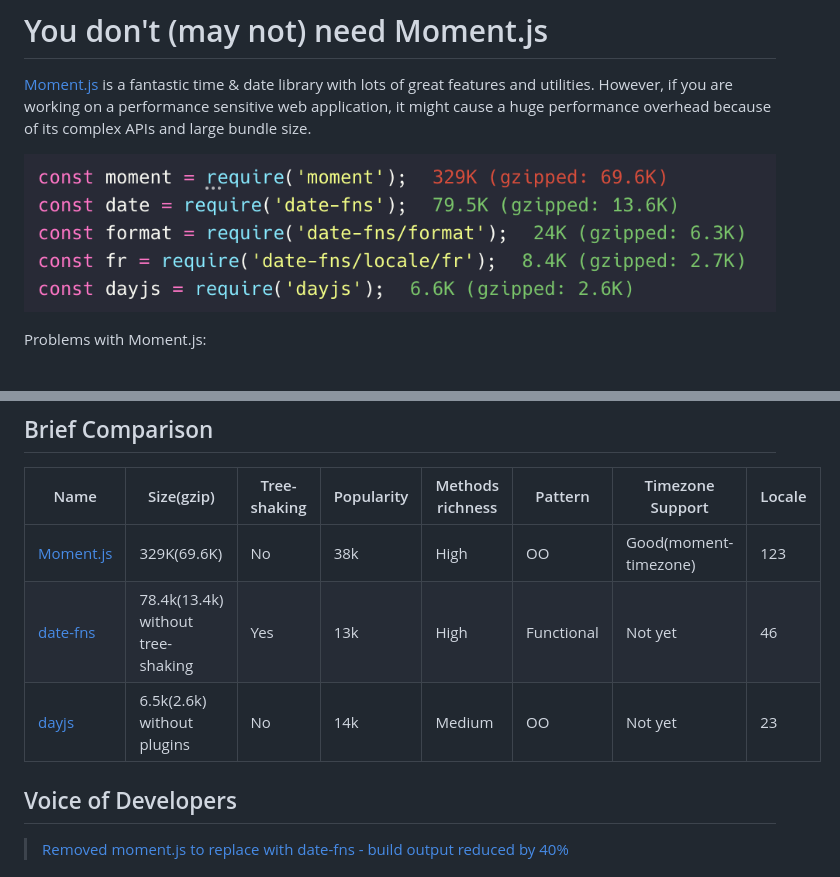
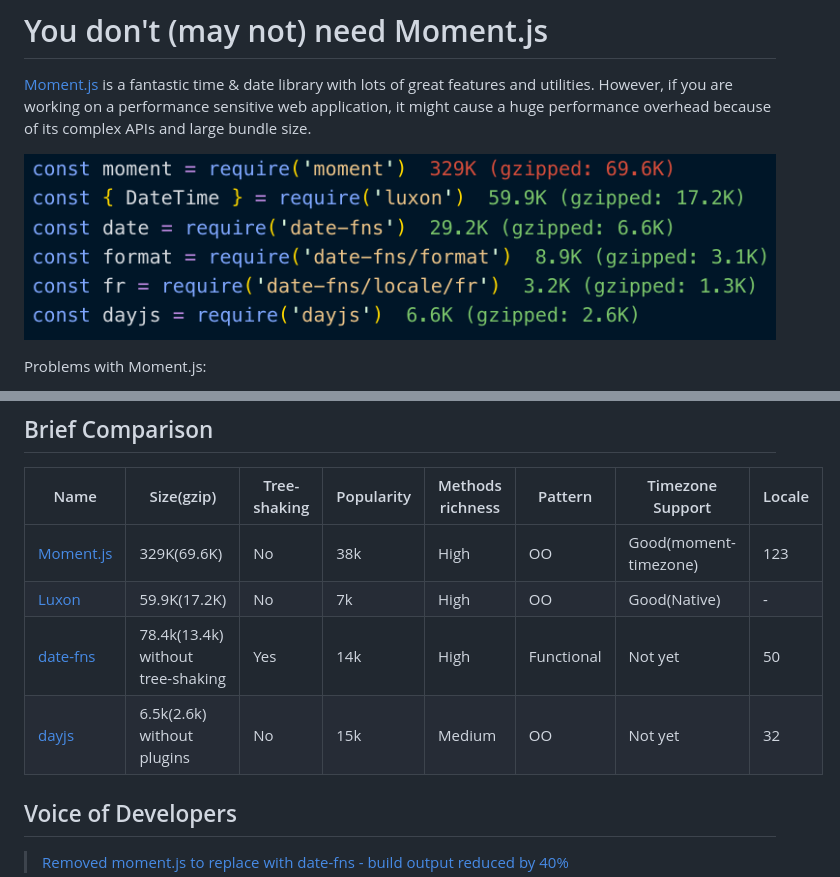
Before and after one commit to you-dont-need/You-Dont-Need-Momentjs, a Markdown page: README.md, 2 parts joined by grey strips. GitHub-like rendering; pictures changed too: screenshot.png.

Commit message:
add luxon for brief example

```diff
--- a/README.md
+++ b/README.md
@@ -17,8 +17,9 @@ If you are not using timezone but only a few simple functions from moment.js, th
 | Name                                     | Size(gzip)                        | Tree-shaking | Popularity | Methods richness | Pattern    | Timezone Support      | Locale |
 | ---------------------------------------- | --------------------------------- | ------------ | ---------- | ---------------- | ---------- | --------------------- | ------ |
 | [Moment.js](https://momentjs.com/)       | 329K(69.6K)                       | No           | 38k        | High             | OO         | Good(moment-timezone) | 123    |
-| [date-fns](https://date-fns.org)         | 78.4k(13.4k) without tree-shaking | Yes          | 13k        | High             | Functional | Not yet               | 46     |
-| [dayjs](https://github.com/iamkun/dayjs) | 6.5k(2.6k) without plugins        | No           | 14k        | Medium           | OO         | Not yet               | 23     |
+| [Luxon](https://moment.github.io/luxon/) | 59.9K(17.2K)                      | No           | 7k         | High             | OO         | Good(Native)          |  -     |
+| [date-fns](https://date-fns.org)         | 78.4k(13.4k) without tree-shaking | Yes          | 14k        | High             | Functional | Not yet               | 50     |
+| [dayjs](https://github.com/iamkun/dayjs) | 6.5k(2.6k) without plugins        | No           | 15k        | Medium           | OO         | Not yet               | 32     |
 
 ## Voice of Developers
 
```
Also changed, not shown: 1 other file.
